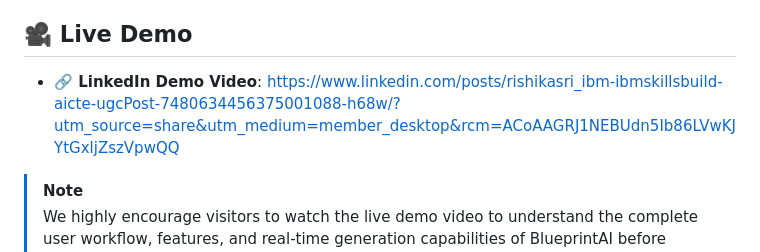
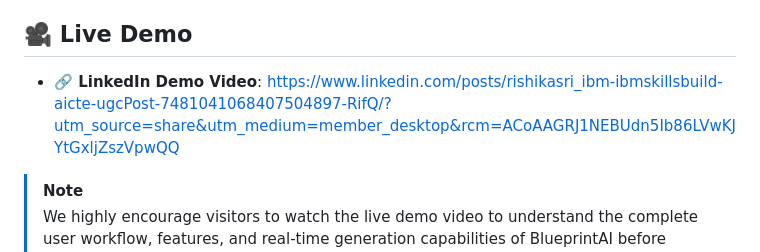
Before and after one commit to Rishikanuli/Startup-Blueprint-Generator-Agent, a Markdown page: README.md, the part around the change. Rendered like a GitHub page.

```diff
--- a/README.md
+++ b/README.md
@@ -10,7 +10,7 @@ BlueprintAI is a high-performance, developer-friendly startup planning assistant
 
 ## 🎥 Live Demo
 
-- **🔗 LinkedIn Demo Video**: https://www.linkedin.com/posts/rishikasri_ibm-ibmskillsbuild-aicte-ugcPost-7480634456375001088-h68w/?utm_source=share&utm_medium=member_desktop&rcm=ACoAAGRJ1NEBUdn5Ib86LVwKJYtGxljZszVpwQQ
+- **🔗 LinkedIn Demo Video**: https://www.linkedin.com/posts/rishikasri_ibm-ibmskillsbuild-aicte-ugcPost-7481041068407504897-RifQ/?utm_source=share&utm_medium=member_desktop&rcm=ACoAAGRJ1NEBUdn5Ib86LVwKJYtGxljZszVpwQQ
 
 > [!NOTE]
 > We highly encourage visitors to watch the live demo video to understand the complete user workflow, features, and real-time generation capabilities of BlueprintAI before exploring the source code.
```
